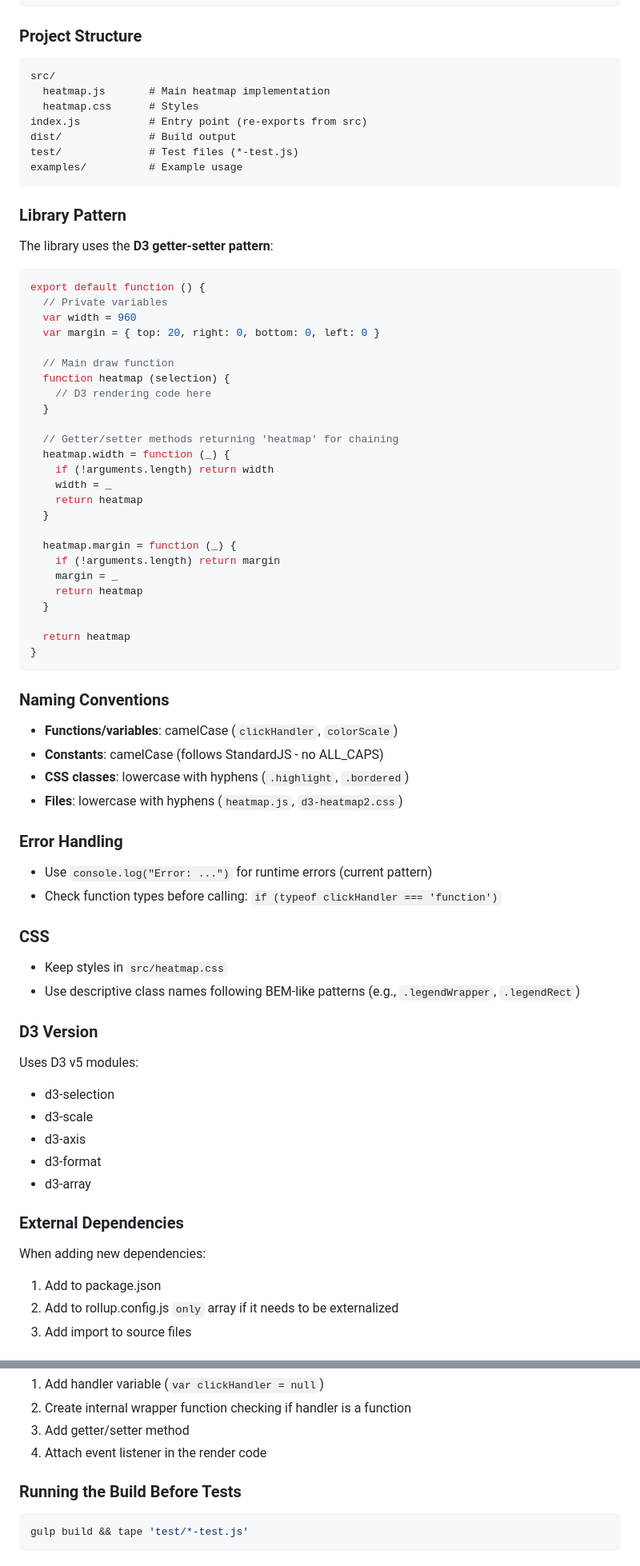
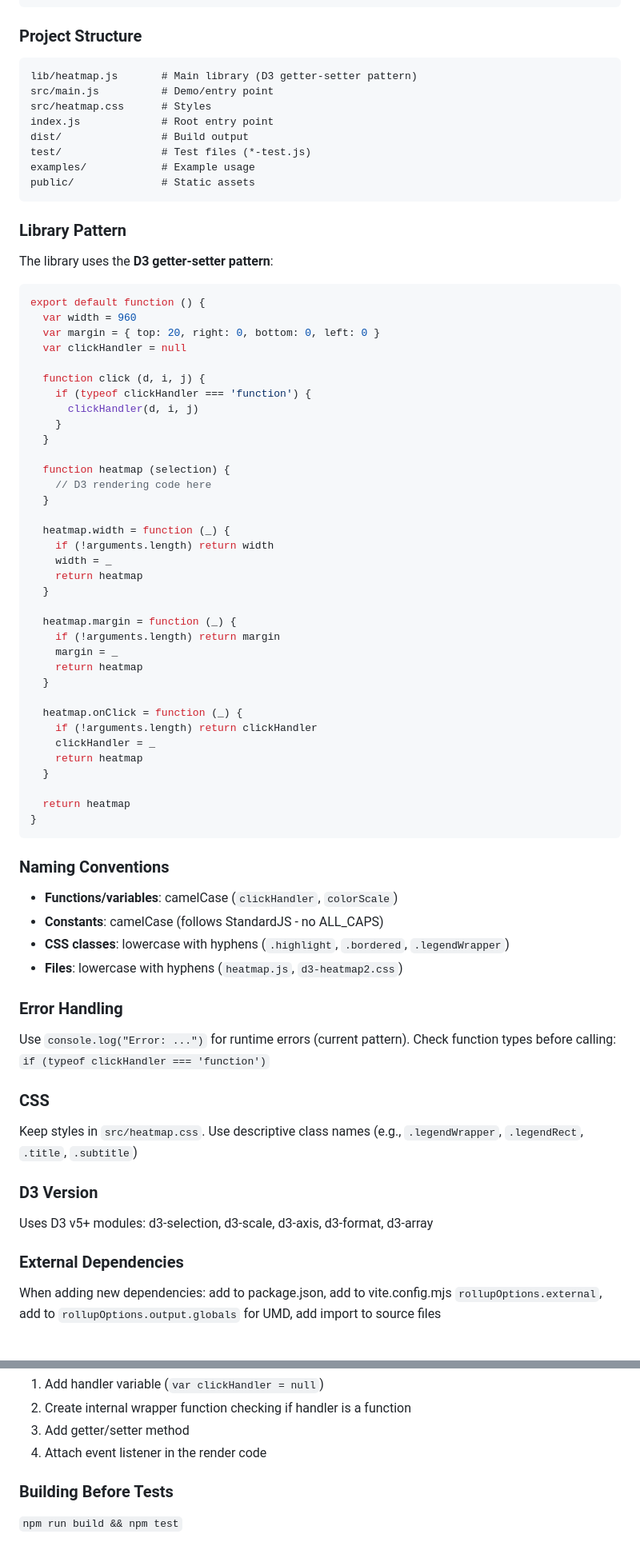
Before and after one commit to spiermar/d3-heatmap2, a Markdown page: AGENTS.md, 2 parts joined by grey strips. Shown at 80% size. Rendered like a GitHub page.

````diff
--- a/AGENTS.md
+++ b/AGENTS.md
@@ -70,13 +30,14 @@ import { scaleLinear } from 'd3-scale'
 
 ### Project Structure
 ```
-src/
-  heatmap.js       # Main heatmap implementation
-  heatmap.css      # Styles
-index.js           # Entry point (re-exports from src)
-dist/              # Build output
-test/              # Test files (*-test.js)
-examples/          # Example usage
+lib/heatmap.js       # Main library (D3 getter-setter pattern)
+src/main.js          # Demo/entry point
+src/heatmap.css      # Styles
+index.js             # Root entry point
+dist/                # Build output
+test/                # Test files (*-test.js)
+examples/            # Example usage
+public/              # Static assets
 ```
 
 ### Library Pattern
@@ -84,16 +45,20 @@ The library uses the **D3 getter-setter pattern**:
 
 ```javascript
 export default function () {
-  // Private variables
   var width = 960
   var margin = { top: 20, right: 0, bottom: 0, left: 0 }
+  var clickHandler = null
 
-  // Main draw function
+  function click (d, i, j) {
+    if (typeof clickHandler === 'function') {
+      clickHandler(d, i, j)
+    }
+  }
+
   function heatmap (selection) {
     // D3 rendering code here
   }
 
-  // Getter/setter methods returning 'heatmap' for chaining
   heatmap.width = function (_) {
     if (!arguments.length) return width
     width = _
@@ -106,6 +71,12 @@ export default function () {
     return heatmap
   }
 
+  heatmap.onClick = function (_) {
+    if (!arguments.length) return clickHandler
+    clickHandler = _
+    return heatmap
+  }
+
   return heatmap
 }
 ```
@@ -113,28 +84,18 @@ export default function () {
 ### Naming Conventions
 - **Functions/variables**: camelCase (`clickHandler`, `colorScale`)
 - **Constants**: camelCase (follows StandardJS - no ALL_CAPS)
-- **CSS classes**: lowercase with hyphens (`.highlight`, `.bordered`)
+- **CSS classes**: lowercase with hyphens (`.highlight`, `.bordered`, `.legendWrapper`)
 - **Files**: lowercase with hyphens (`heatmap.js`, `d3-heatmap2.css`)
 
 ### Error Handling
-- Use `console.log("Error: ...")` for runtime errors (current pattern)
-- Check function types before calling: `if (typeof clickHandler === 'function')`
+Use `console.log("Error: ...")` for runtime errors (current pattern). Check function types before calling: `if (typeof clickHandler === 'function')`
 
 ### CSS
-- Keep styles in `src/heatmap.css`
-- Use descriptive class names following BEM-like patterns (e.g., `.legendWrapper`, `.legendRect`)
+Keep styles in `src/heatmap.css`. Use descriptive class names (e.g., `.legendWrapper`, `.legendRect`, `.title`, `.subtitle`)
 
 ### D3 Version
-Uses D3 v5 modules:
-- d3-selection
-- d3-scale
-- d3-axis
-- d3-format
-- d3-array
+Uses D3 v5+ modules: d3-selection, d3-scale, d3-axis, d3-format, d3-array
 
 ### External Dependencies
-When adding new dependencies:
-1. Add to package.json
-2. Add to rollup.config.js `only` array if it needs to be externalized
-3. Add import to source files
+When adding new dependencies: add to package.json, add to vite.config.mjs `rollupOptions.external`, add to `rollupOptions.output.globals` for UMD, add import to source files
 
@@ -153,7 +132,5 @@ When adding new dependencies:
 3. Add getter/setter method
 4. Attach event listener in the render code
 
-### Running the Build Before Tests
-```bash
-gulp build && tape 'test/*-test.js'
-```
+### Building Before Tests
+`npm run build && npm test`
````
Also changed, not shown: other parts of AGENTS.md (+32 -54 lines).
